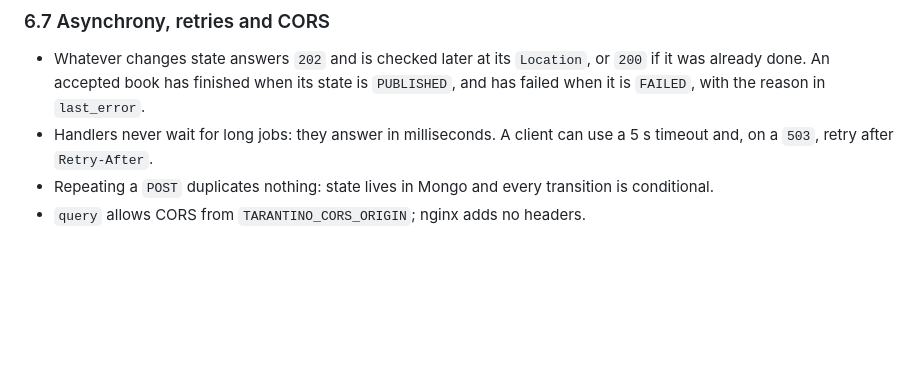
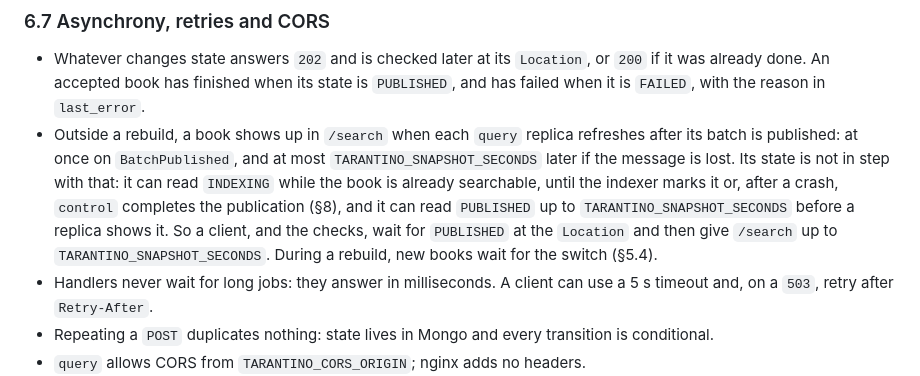
Before and after one commit to Query-Tarantino/stage_2, a Markdown page: SPEC.md, the part around the change. Drawn GitHub-style; blank space fills up the shorter version.

Commit message:
State when an accepted book shows up in /search
The book state and the query snapshots are not in step: a book can be
searchable while still INDEXING and PUBLISHED before a replica refreshes.
Clients and checks wait for PUBLISHED and then for one snapshot period.

```diff
--- a/SPEC.md
+++ b/SPEC.md
@@ -537,6 +537,7 @@ Problem Details (RFC 9457), with `Content-Type: application/problem+json`, in al
 ### 6.7 Asynchrony, retries and CORS
 
 - Whatever changes state answers `202` and is checked later at its `Location`, or `200` if it was already done. An accepted book has finished when its state is `PUBLISHED`, and has failed when it is `FAILED`, with the reason in `last_error`.
+- Outside a rebuild, a book shows up in `/search` when each `query` replica refreshes after its batch is published: at once on `BatchPublished`, and at most `TARANTINO_SNAPSHOT_SECONDS` later if the message is lost. Its state is not in step with that: it can read `INDEXING` while the book is already searchable, until the indexer marks it or, after a crash, `control` completes the publication (§8), and it can read `PUBLISHED` up to `TARANTINO_SNAPSHOT_SECONDS` before a replica shows it. So a client, and the checks, wait for `PUBLISHED` at the `Location` and then give `/search` up to `TARANTINO_SNAPSHOT_SECONDS`. During a rebuild, new books wait for the switch (§5.4).
 - Handlers never wait for long jobs: they answer in milliseconds. A client can use a 5 s timeout and, on a `503`, retry after `Retry-After`.
 - Repeating a `POST` duplicates nothing: state lives in Mongo and every transition is conditional.
 - `query` allows CORS from `TARANTINO_CORS_ORIGIN`; nginx adds no headers.
```
